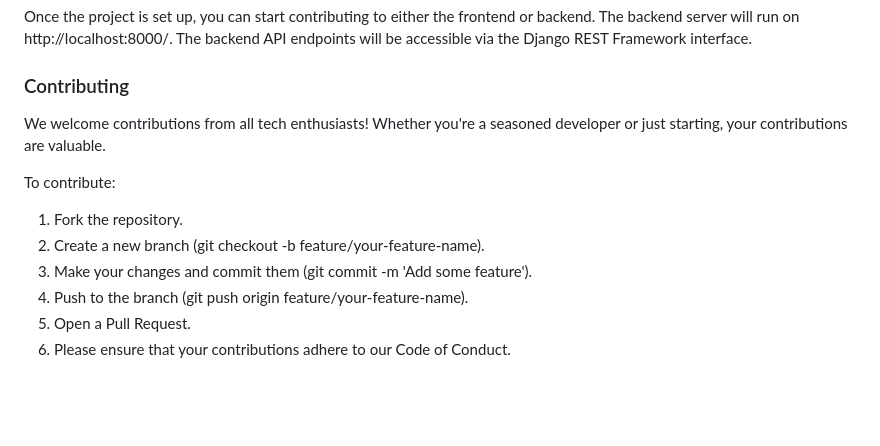
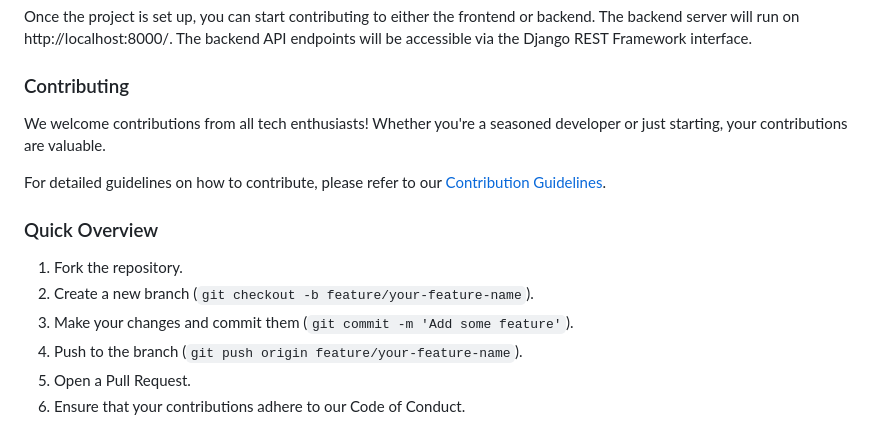
Before and after one commit to Kushaldotel/gurkhageeks, a Markdown page: Readme.md, the part around the change. Drawn GitHub-style; blank space fills up the shorter version.

Commit message:
fix: readme file

```diff
--- a/Readme.md
+++ b/Readme.md
@@ -68,16 +68,19 @@ Once the project is set up, you can start contributing to either the frontend or
 
 
 ### Contributing
+
 We welcome contributions from all tech enthusiasts! Whether you're a seasoned developer or just starting, your contributions are valuable.
 
-To contribute:
+For detailed guidelines on how to contribute, please refer to our [Contribution Guidelines](CONTRIBUTING.md).
+
+### Quick Overview
 
 1. Fork the repository.
-2. Create a new branch (git checkout -b feature/your-feature-name).
-3. Make your changes and commit them (git commit -m 'Add some feature').
-4. Push to the branch (git push origin feature/your-feature-name).
+2. Create a new branch (`git checkout -b feature/your-feature-name`).
+3. Make your changes and commit them (`git commit -m 'Add some feature'`).
+4. Push to the branch (`git push origin feature/your-feature-name`).
 5. Open a Pull Request.
-6. Please ensure that your contributions adhere to our Code of Conduct.
+6. Ensure that your contributions adhere to our Code of Conduct.
 
 
 
```
